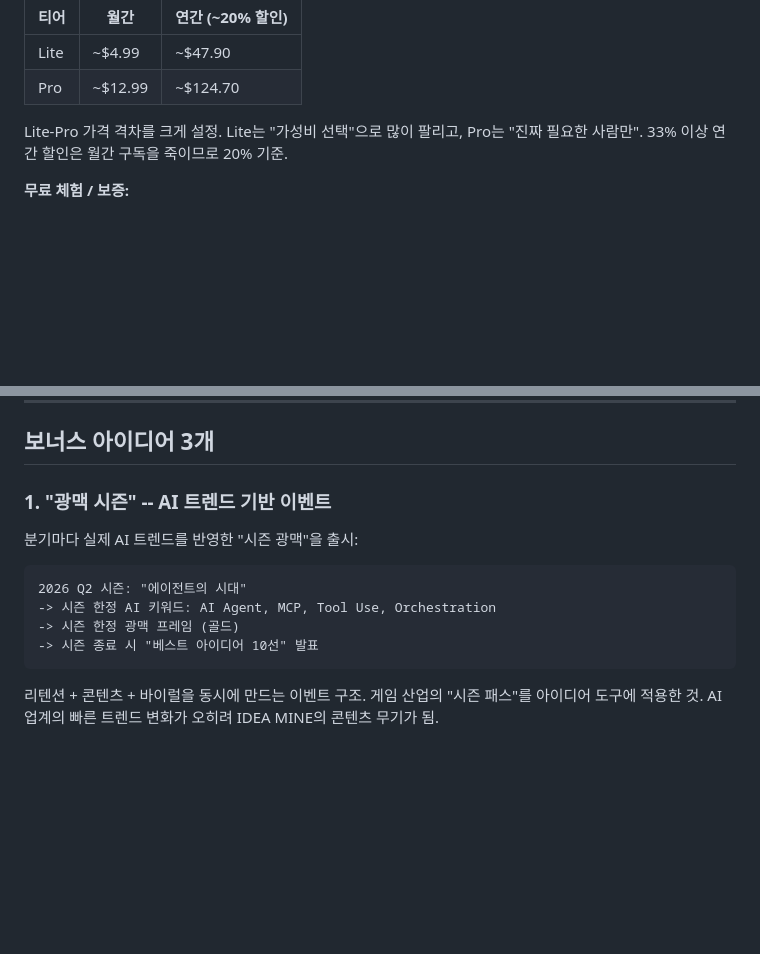
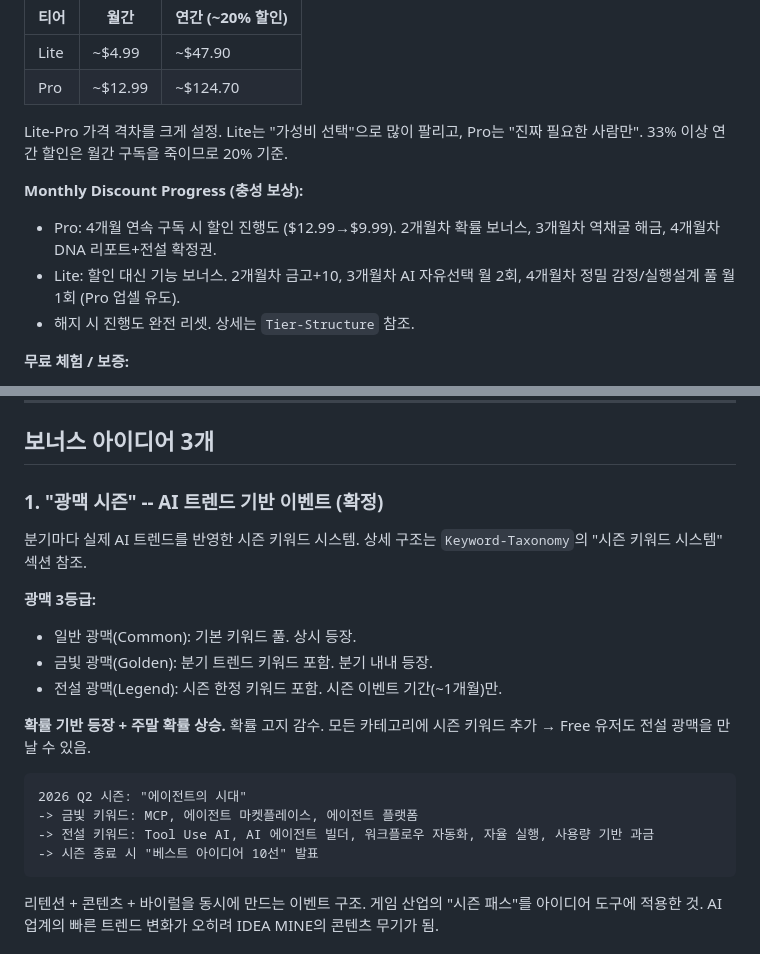
Before and after one commit to ming2tofu33/Idea-Mine, a Markdown page: mind/06-Business/Counter-Strategies.md, 2 parts joined by grey strips. GitHub-like rendering; blank space fills up the shorter version.

````diff
--- a/mind/06-Business/Counter-Strategies.md
+++ b/mind/06-Business/Counter-Strategies.md
@@ -360,6 +360,11 @@ Lite도 6원석 품질을 경험하지만, "원하는 AI 기술을 직접 고르
 
 Lite-Pro 가격 격차를 크게 설정. Lite는 "가성비 선택"으로 많이 팔리고, Pro는 "진짜 필요한 사람만". 33% 이상 연간 할인은 월간 구독을 죽이므로 20% 기준.
 
+**Monthly Discount Progress (충성 보상):**
+- Pro: 4개월 연속 구독 시 할인 진행도 ($12.99→$9.99). 2개월차 확률 보너스, 3개월차 역채굴 해금, 4개월차 DNA 리포트+전설 확정권.
+- Lite: 할인 대신 기능 보너스. 2개월차 금고+10, 3개월차 AI 자유선택 월 2회, 4개월차 정밀 감정/실행설계 풀 월 1회 (Pro 업셀 유도).
+- 해지 시 진행도 완전 리셋. 상세는 `Tier-Structure` 참조.
+
 **무료 체험 / 보증:**
 - Pro 7일 무료 체험 (카드 등록 불필요) -- Endowment Effect 활용
 - 30일 환불 보증 -- Regret Aversion 해소
@@ -397,14 +402,22 @@ Commitment & Consistency 활용 -- 작은 약속이 큰 행동을 만듦:
 
 ## 보너스 아이디어 3개
 
-### 1. "광맥 시즌" -- AI 트렌드 기반 이벤트
+### 1. "광맥 시즌" -- AI 트렌드 기반 이벤트 (확정)
 
-분기마다 실제 AI 트렌드를 반영한 "시즌 광맥"을 출시:
+분기마다 실제 AI 트렌드를 반영한 시즌 키워드 시스템. 상세 구조는 `Keyword-Taxonomy`의 "시즌 키워드 시스템" 섹션 참조.
+
+**광맥 3등급:**
+- 일반 광맥(Common): 기본 키워드 풀. 상시 등장.
+- 금빛 광맥(Golden): 분기 트렌드 키워드 포함. 분기 내내 등장.
+- 전설 광맥(Legend): 시즌 한정 키워드 포함. 시즌 이벤트 기간(~1개월)만.
+
+**확률 기반 등장 + 주말 확률 상승.** 확률 고지 감수.
+모든 카테고리에 시즌 키워드 추가 → Free 유저도 전설 광맥을 만날 수 있음.
 
 ```
 2026 Q2 시즌: "에이전트의 시대"
--> 시즌 한정 AI 키워드: AI Agent, MCP, Tool Use, Orchestration
--> 시즌 한정 광맥 프레임 (골드)
+-> 금빛 키워드: MCP, 에이전트 마켓플레이스, 에이전트 플랫폼
+-> 전설 키워드: Tool Use AI, AI 에이전트 빌더, 워크플로우 자동화, 자율 실행, 사용량 기반 과금
 -> 시즌 종료 시 "베스트 아이디어 10선" 발표
 ```
 
````
Also changed, not shown: mind/06-Business/Tier-Structure.md (+38 -3 lines), 1 other file.
